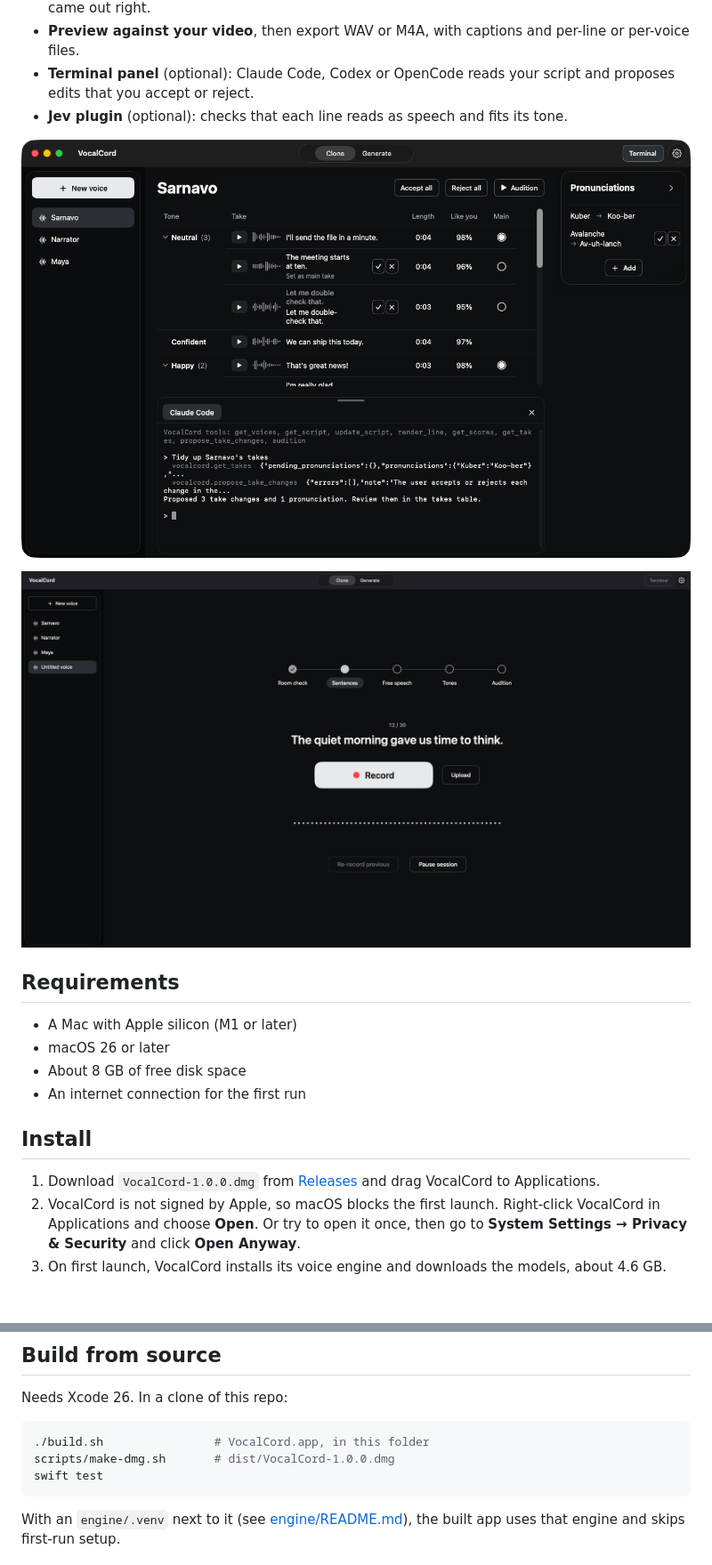
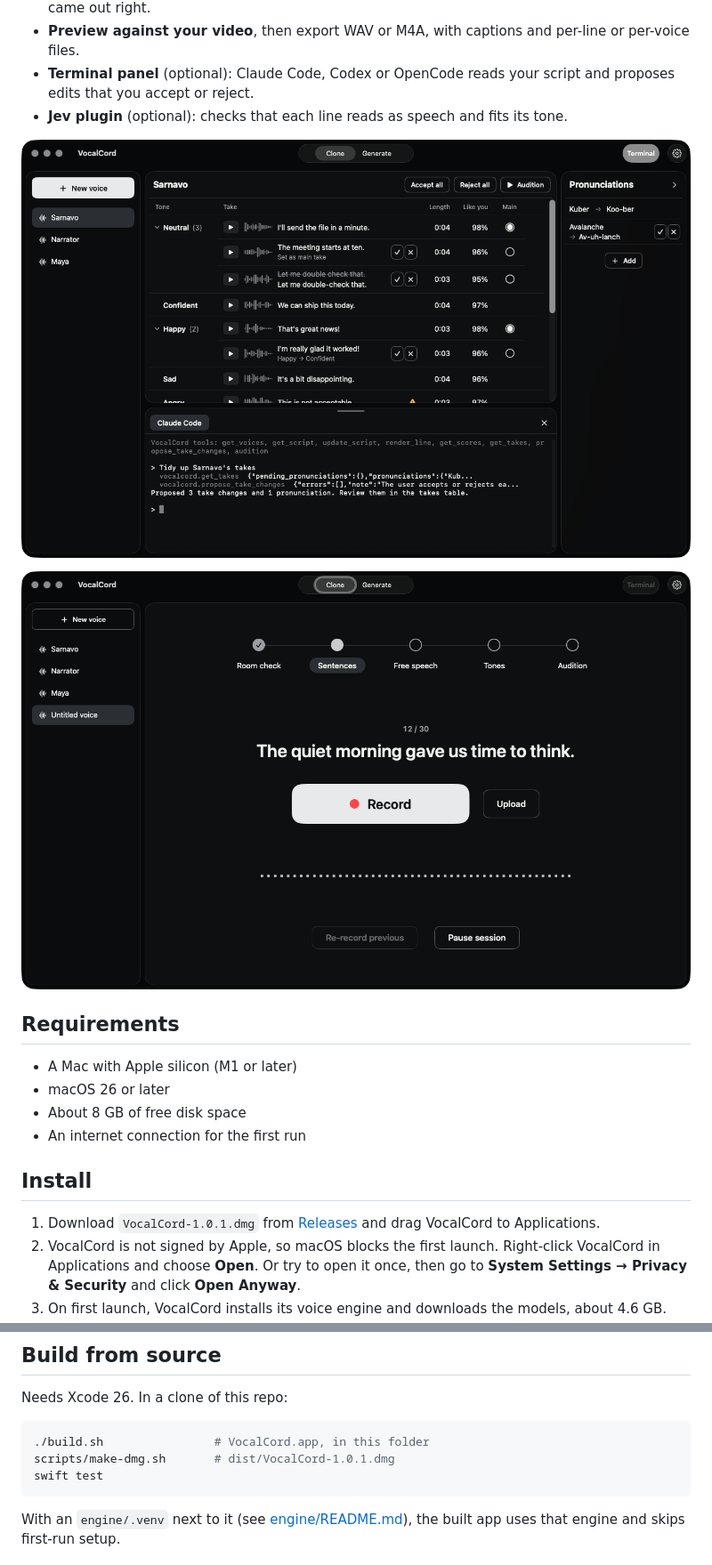
Before and after one commit to 0xSarnavo/VocalCord, a Markdown page: README.md, 2 parts joined by grey strips. Shown at 89% size. Drawn GitHub-style; pictures changed too: docs/screenshots/clone.png, docs/screenshots/full-clone.png; blank space fills up the shorter version.

````diff
--- a/README.md
+++ b/README.md
@@ -28,7 +28,7 @@ VocalCord clones your voice and turns scripts into voiceovers, rendering everyth
 
 ## Install
 
-1. Download `VocalCord-1.0.0.dmg` from [Releases](../../releases) and drag VocalCord to Applications.
+1. Download `VocalCord-1.0.1.dmg` from [Releases](../../releases) and drag VocalCord to Applications.
 2. VocalCord is not signed by Apple, so macOS blocks the first launch. Right-click VocalCord in Applications and choose **Open**. Or try to open it once, then go to **System Settings → Privacy & Security** and click **Open Anyway**.
 3. On first launch, VocalCord installs its voice engine and downloads the models, about 4.6 GB. This happens once.
 
@@ -47,7 +47,7 @@ Needs Xcode 26. In a clone of this repo:
 
 ```sh
 ./build.sh                # VocalCord.app, in this folder
-scripts/make-dmg.sh       # dist/VocalCord-1.0.0.dmg
+scripts/make-dmg.sh       # dist/VocalCord-1.0.1.dmg
 swift test
 ```
 
````
Also changed, not shown: docs/screenshots/generate.png, 8 other files.
